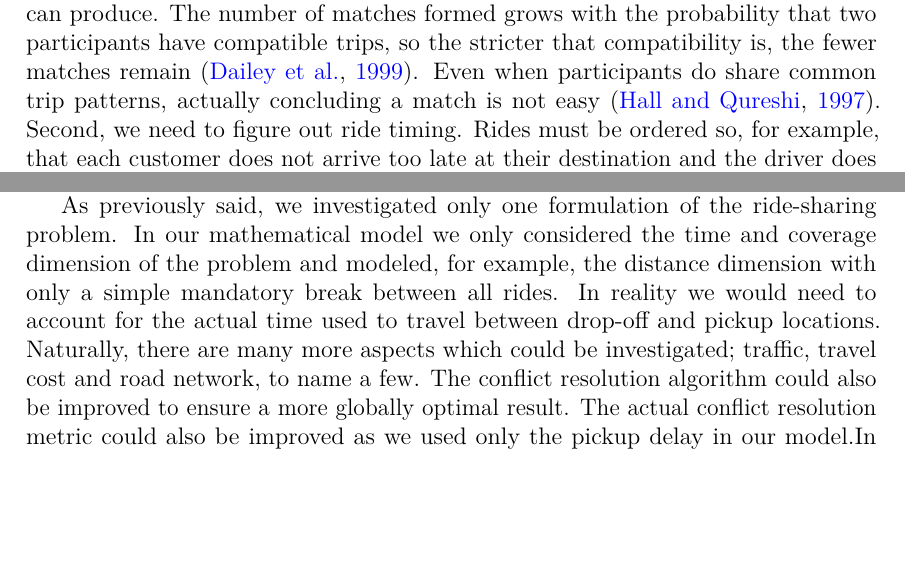
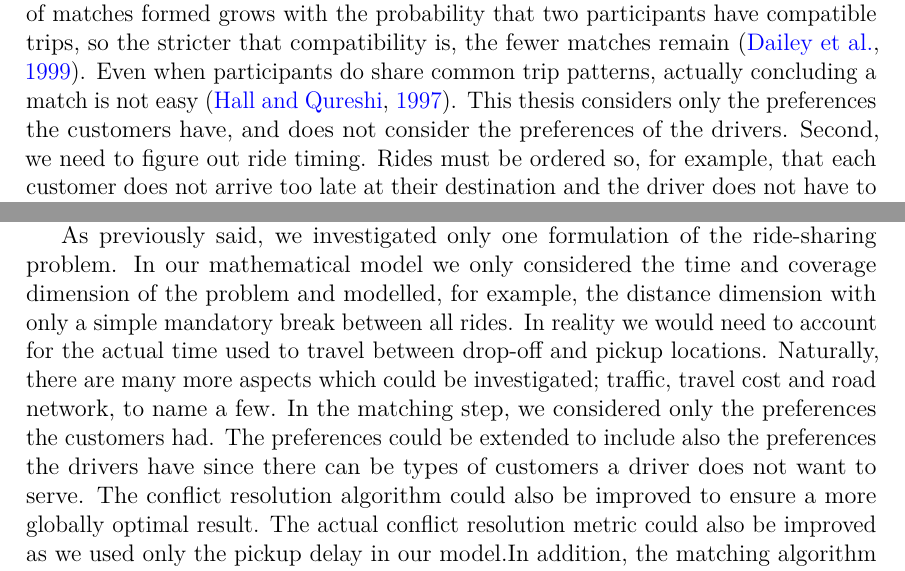
Before and after one commit to aapolaakkio/thesis, a LaTeX thesis (main.tex, which reads sections/1-introduction.tex, sections/5-conclusion.tex): two parts of pages 8 and 30 of 32, joined at a grey line, cut so that both start at the same text, the shorter picture padded with empty space. Compiled offline with pdfLaTeX.

Commit message:
Updates from Overleaf

```diff
--- a/sections/1-introduction.tex
+++ b/sections/1-introduction.tex
@@ -6,7 +6,7 @@ The ride-sharing problem is fundamentally about correctly connecting two groups
 
 The ride-sharing problem covers a larger family of problems. Strictly defined, ride-sharing is a joint trip in which at least two participants share one vehicle, and any payment collected covers only part of the costs of the driver instead of producing a profit~\citep{furuhata2013ridesharing,chan2012ridesharing,mitropoulos2021systematic}. The term is nevertheless used for practices that range from short everyday trips to commuting and long-distance travel~\citep{pigalle2023ridesharing}. Under this broader definition, ride-sharing can mean carpooling, in which several customers share the same vehicle for some part of their trips, or it can mean ride-hailing, in which a driver serves only one customer at a time, and the ride-sharing platform chooses which driver transports which customers. What all these variants share is prearrangement by the platform, which separates them from hailing a taxi on the street~\citep{furuhata2013ridesharing}. In operations research terms they belong to the family of pickup and delivery problems~\citep{savelsbergh1995general}, and the passenger-carrying special case in which the convenience of the customer matters is known as the dial-a-ride problem~\citep{cordeau2007dialaride}. The problem can also vary in what information is available before solving the problem. For example, we may have the pickup times and origin and destination locations of all drivers immediately, or we may receive them dynamically over time, in which case the matching must be done automatically on very short notice~\citep{agatz2012optimization,berbeglia2010dynamic}. While the details differ in each variation, the core of the problem stays the same, namely how to assign a set of customer requests to a set of vehicles. This thesis investigates the ride-hailing variant, in which each customer travels alone and the drivers work fixed shifts for the platform, and a more static version of the problem, in which we know all parameters for each customer before solving, but we solve the drivers' schedules separately.
 
-The strategy to solve the problem requires two decisions. First, we need to assign customers to drivers in a suitable way. Customers may have preferences for the kind of driver or vehicle they would like to travel with. For example, these can include age, gender, vehicle brand, and whether the vehicle is electric. Some preferences can be deal-breakers, meaning a customer will not travel with some driver. Such screening is driven largely by trust between strangers and folding it into the matching itself is known as high-dimensional matching~\citep{furuhata2013ridesharing,chaube2010trust}. Such preferences directly limit how many matches a system can produce. The number of matches formed grows with the probability that two participants have compatible trips, so the stricter that compatibility is, the fewer matches remain~\citep{dailey1999seattle}. Even when participants do share common trip patterns, actually concluding a match is not easy~\citep{hall1997dynamic}. Second, we need to figure out ride timing. Rides must be ordered so, for example, that each customer does not arrive too late at their destination and the driver does not have to travel too far without a customer. These two decisions have well-known mathematical problem definitions. The assignment is a matching problem, for which a large family of algorithms exists~\citep{pentico2007assignment}, and the timing is a scheduling problem. Both are combinatorial problems that are difficult to solve using known methods, and while they are already difficult individually, the decisions also constrain each other since a customer that is not matched to a driver cannot be scheduled for that driver.
+The strategy to solve the problem requires two decisions. First, we need to assign customers to drivers in a suitable way. Customers may have preferences for the kind of driver or vehicle they would like to travel with. For example, these can include age, gender, vehicle brand, and whether the vehicle is electric. Some preferences can be deal-breakers, meaning a customer will not travel with some driver. Such screening is driven largely by trust between strangers and folding it into the matching itself is known as high-dimensional matching~\citep{furuhata2013ridesharing,chaube2010trust}. Such preferences directly limit how many matches a system can produce. The number of matches formed grows with the probability that two participants have compatible trips, so the stricter that compatibility is, the fewer matches remain~\citep{dailey1999seattle}. Even when participants do share common trip patterns, actually concluding a match is not easy~\citep{hall1997dynamic}. This thesis considers only the preferences the customers have, and does not consider the preferences of the drivers. Second, we need to figure out ride timing. Rides must be ordered so, for example, that each customer does not arrive too late at their destination and the driver does not have to travel too far without a customer. These two decisions have well-known mathematical problem definitions. The assignment is a matching problem, for which a large family of algorithms exists~\citep{pentico2007assignment}, and the timing is a scheduling problem. Both are combinatorial problems that are difficult to solve using known methods, and while they are already difficult individually, the decisions also constrain each other since a customer that is not matched to a driver cannot be scheduled for that driver.
 
 The objective is to find a good-enough compromise between two groups of people with different priorities. Customers want their driver to arrive exactly when they are ready and for the ride itself to be fast, while drivers want to maximize their earnings. These interests need to be balanced in one objective function, which typically weighs the conflicting aims of serving as many customers as possible, keeping operating cost low and keeping customer inconvenience small~\citep{agatz2012optimization,cordeau2007dialaride}.
 
--- a/sections/5-conclusion.tex
+++ b/sections/5-conclusion.tex
@@ -7,4 +7,4 @@ We found that the runtime of all three steps grows superlinearly with the number
 
 While taking long to solve, the conflict resolution improved the objective value from the initial scheduling round by only 9--17\%. In the over-provisioned reference scenario with 1000 customers and 200 drivers, the conflict resolution step even worsened the result by almost 11\%. The resolve was always optimal for the driver in question, with the current assignable set of customers, but was not necessarily optimal for the whole driver fleet. Due to the greedy approach of the conflict resolution, the solved schedules might have not be the best possible the effect of which can be inflated in customer-dense scenarios like the reference scenario. Also, considering approximately 2/3 of the customers were unserved in all but the reference scenario, all of the used scenarios are rather customer-dense. The driver order in which the conflict resolution is performed had almost no difference in the result as the median excess over the per-scenario best ordering is below 0.11\% for all strategies. While the ascending conflicts ordering had both the smallest spread and median excess, no single ordering won consistently.
 
-As previously said, we investigated only one formulation of the ride-sharing problem. In our mathematical model we only considered the time and coverage dimension of the problem and modeled, for example, the distance dimension with only a simple mandatory break between all rides. In reality we would need to account for the actual time used to travel between drop-off and pickup locations. Naturally, there are many more aspects which could be investigated; traffic, travel cost and road network, to name a few. The conflict resolution algorithm could also be improved to ensure a more globally optimal result. The actual conflict resolution metric could also be improved as we used only the pickup delay in our model.In addition, the matching algorithm could be improved. We used Ford–Fulkerson with Edmonds–Karp implementation but there already exists improved algorithms for solving the maximum flow through a graph.
+As previously said, we investigated only one formulation of the ride-sharing problem. In our mathematical model we only considered the time and coverage dimension of the problem and modelled, for example, the distance dimension with only a simple mandatory break between all rides. In reality we would need to account for the actual time used to travel between drop-off and pickup locations. Naturally, there are many more aspects which could be investigated; traffic, travel cost and road network, to name a few. In the matching step, we considered only the preferences the customers had. The preferences could be extended to include also the preferences the drivers have since there can be types of customers a driver does not want to serve. The conflict resolution algorithm could also be improved to ensure a more globally optimal result. The actual conflict resolution metric could also be improved as we used only the pickup delay in our model.In addition, the matching algorithm could be improved. We used Ford–Fulkerson with Edmonds–Karp implementation but there already exists improved algorithms for solving the maximum flow through a graph.
```
